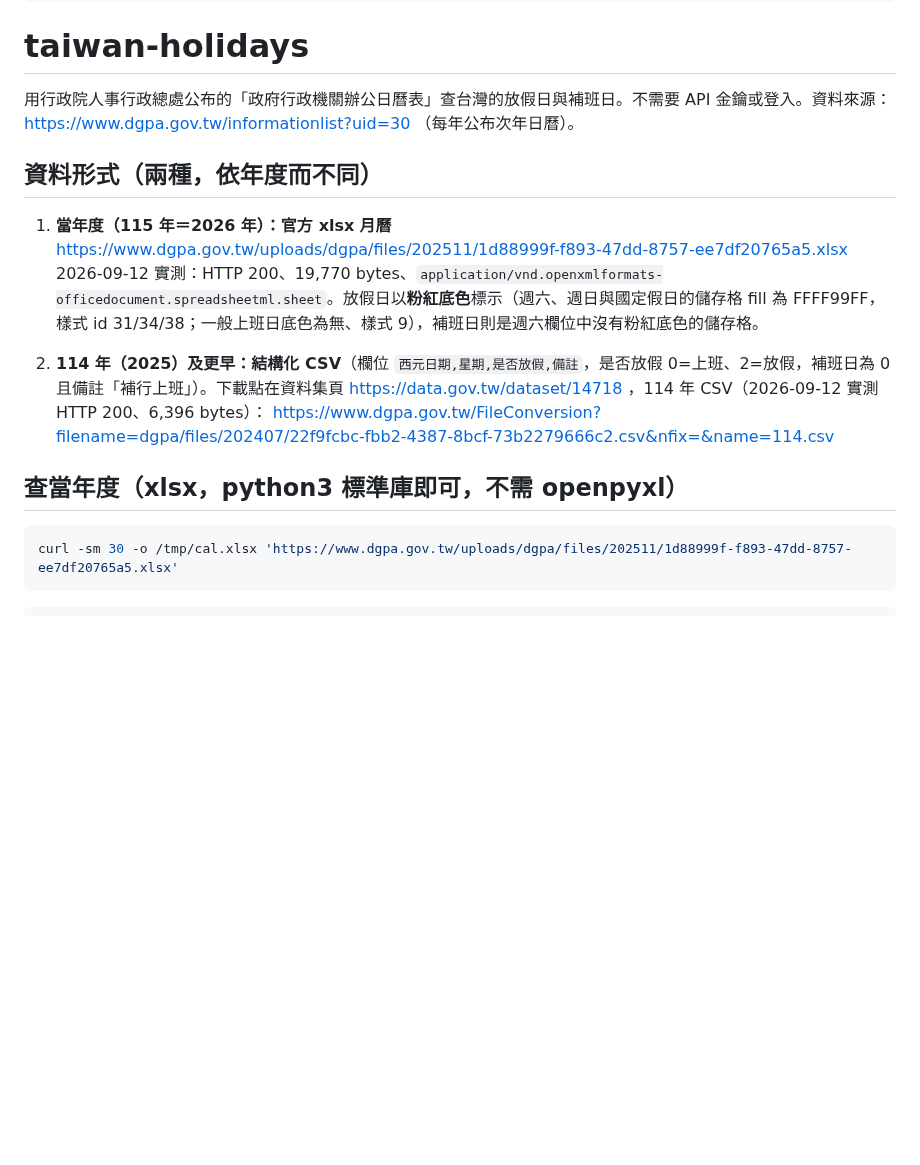
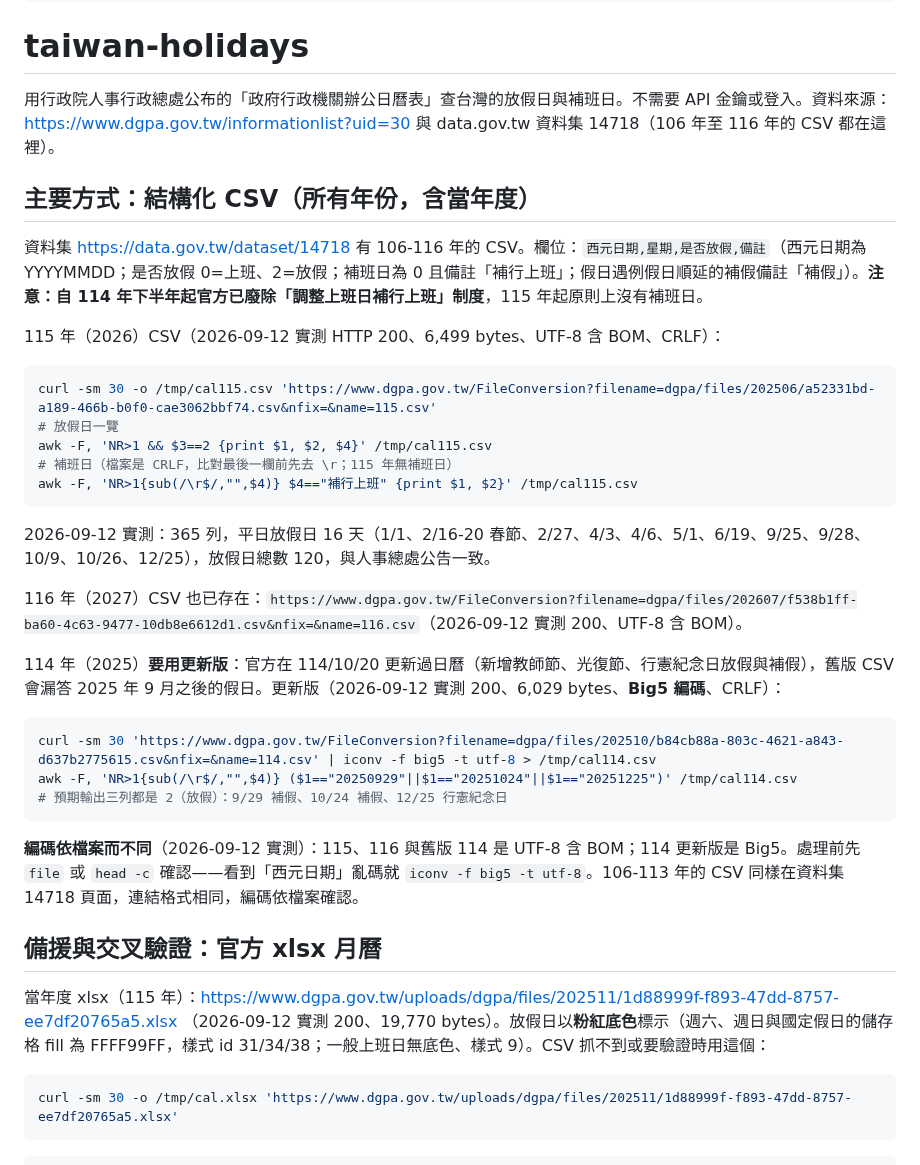
Before and after one commit to tahodev/baodao-skill, a Markdown page: taiwan-holidays/SKILL.md, the part around one of its changes. Drawn GitHub-style; blank space fills up the shorter version.

Commit message:
feat(taiwan-holidays): CSV-first for ROC 106-116 incl current year; xlsx as backup; updated 114 CSV

````diff
--- a/taiwan-holidays/SKILL.md
+++ b/taiwan-holidays/SKILL.md
@@ -9,18 +9,36 @@ metadata:
 
 # taiwan-holidays
 
-用行政院人事行政總處公布的「政府行政機關辦公日曆表」查台灣的放假日與補班日。不需要 API 金鑰或登入。資料來源：https://www.dgpa.gov.tw/informationlist?uid=30 （每年公布次年日曆）。
+用行政院人事行政總處公布的「政府行政機關辦公日曆表」查台灣的放假日與補班日。不需要 API 金鑰或登入。資料來源：https://www.dgpa.gov.tw/informationlist?uid=30 與 data.gov.tw 資料集 14718（106 年至 116 年的 CSV 都在這裡）。
 
-## 資料形式（兩種，依年度而不同）
+## 主要方式：結構化 CSV（所有年份，含當年度）
 
-1. **當年度（115 年＝2026 年）：官方 xlsx 月曆**
-   https://www.dgpa.gov.tw/uploads/dgpa/files/202511/1d88999f-f893-47dd-8757-ee7df20765a5.xlsx
-   2026-09-12 實測：HTTP 200、19,770 bytes、`application/vnd.openxmlformats-officedocument.spreadsheetml.sheet`。放假日以**粉紅底色**標示（週六、週日與國定假日的儲存格 fill 為 FFFF99FF，樣式 id 31/34/38；一般上班日底色為無、樣式 9），補班日則是週六欄位中沒有粉紅底色的儲存格。
+資料集 https://data.gov.tw/dataset/14718 有 106-116 年的 CSV。欄位：`西元日期,星期,是否放假,備註`（西元日期為 YYYYMMDD；是否放假 0=上班、2=放假；補班日為 0 且備註「補行上班」；假日遇例假日順延的補假備註「補假」）。**注意：自 114 年下半年起官方已廢除「調整上班日補行上班」制度**，115 年起原則上沒有補班日。
 
-2. **114 年（2025）及更早：結構化 CSV**（欄位 `西元日期,星期,是否放假,備註`，是否放假 0=上班、2=放假，補班日為 0 且備註「補行上班」）。下載點在資料集頁 https://data.gov.tw/dataset/14718 ，114 年 CSV（2026-09-12 實測 HTTP 200、6,396 bytes）：
-   https://www.dgpa.gov.tw/FileConversion?filename=dgpa/files/202407/22f9fcbc-fbb2-4387-8bcf-73b2279666c2.csv&nfix=&name=114.csv
+115 年（2026）CSV（2026-09-12 實測 HTTP 200、6,499 bytes、UTF-8 含 BOM、CRLF）：
+```bash
+curl -sm 30 -o /tmp/cal115.csv 'https://www.dgpa.gov.tw/FileConversion?filename=dgpa/files/202506/a52331bd-a189-466b-b0f0-cae3062bbf74.csv&nfix=&name=115.csv'
+# 放假日一覽
+awk -F, 'NR>1 && $3==2 {print $1, $2, $4}' /tmp/cal115.csv
+# 補班日（檔案是 CRLF，比對最後一欄前先去 \r；115 年無補班日）
+awk -F, 'NR>1{sub(/\r$/,"",$4)} $4=="補行上班" {print $1, $2}' /tmp/cal115.csv
+```
+2026-09-12 實測：365 列，平日放假日 16 天（1/1、2/16-20 春節、2/27、4/3、4/6、5/1、6/19、9/25、9/28、10/9、10/26、12/25），放假日總數 120，與人事總處公告一致。
 
-## 查當年度（xlsx，python3 標準庫即可，不需 openpyxl）
+116 年（2027）CSV 也已存在：`https://www.dgpa.gov.tw/FileConversion?filename=dgpa/files/202607/f538b1ff-ba60-4c63-9477-10db8e6612d1.csv&nfix=&name=116.csv`（2026-09-12 實測 200、UTF-8 含 BOM）。
+
+114 年（2025）**要用更新版**：官方在 114/10/20 更新過日曆（新增教師節、光復節、行憲紀念日放假與補假），舊版 CSV 會漏答 2025 年 9 月之後的假日。更新版（2026-09-12 實測 200、6,029 bytes、**Big5 編碼**、CRLF）：
+```bash
+curl -sm 30 'https://www.dgpa.gov.tw/FileConversion?filename=dgpa/files/202510/b84cb88a-803c-4621-a843-d637b2775615.csv&nfix=&name=114.csv' | iconv -f big5 -t utf-8 > /tmp/cal114.csv
+awk -F, 'NR>1{sub(/\r$/,"",$4)} ($1=="20250929"||$1=="20251024"||$1=="20251225")' /tmp/cal114.csv
+# 預期輸出三列都是 2（放假）：9/29 補假、10/24 補假、12/25 行憲紀念日
+```
+
+**編碼依檔案而不同**（2026-09-12 實測）：115、116 與舊版 114 是 UTF-8 含 BOM；114 更新版是 Big5。處理前先 `file` 或 `head -c` 確認——看到「西元日期」亂碼就 `iconv -f big5 -t utf-8`。106-113 年的 CSV 同樣在資料集 14718 頁面，連結格式相同，編碼依檔案確認。
+
+## 備援與交叉驗證：官方 xlsx 月曆
+
+當年度 xlsx（115 年）：https://www.dgpa.gov.tw/uploads/dgpa/files/202511/1d88999f-f893-47dd-8757-ee7df20765a5.xlsx （2026-09-12 實測 200、19,770 bytes）。放假日以**粉紅底色**標示（週六、週日與國定假日的儲存格 fill 為 FFFF99FF，樣式 id 31/34/38；一般上班日無底色、樣式 9）。CSV 抓不到或要驗證時用這個：
 
 ```bash
 curl -sm 30 -o /tmp/cal.xlsx 'https://www.dgpa.gov.tw/uploads/dgpa/files/202511/1d88999f-f893-47dd-8757-ee7df20765a5.xlsx'
````
Also changed, not shown: other parts of taiwan-holidays/SKILL.md (+6 -14 lines).
